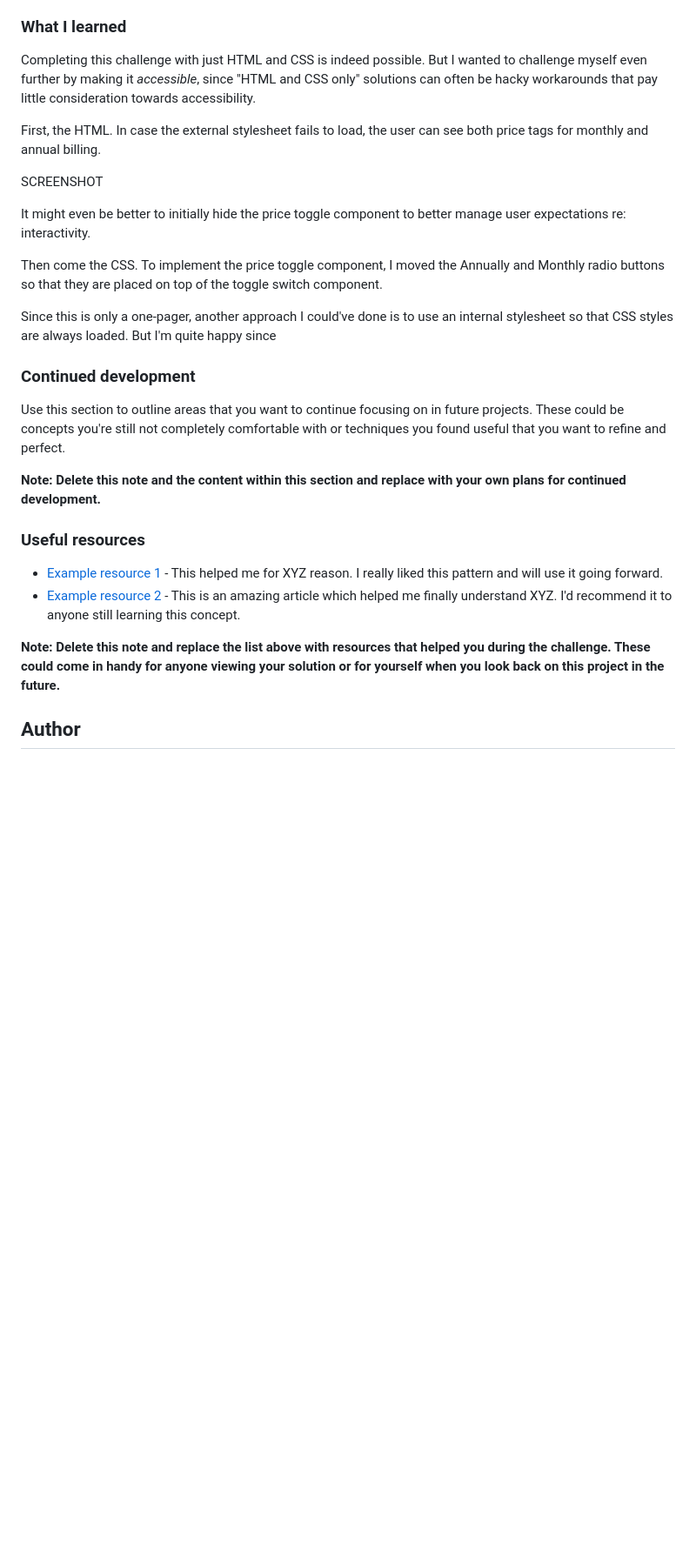
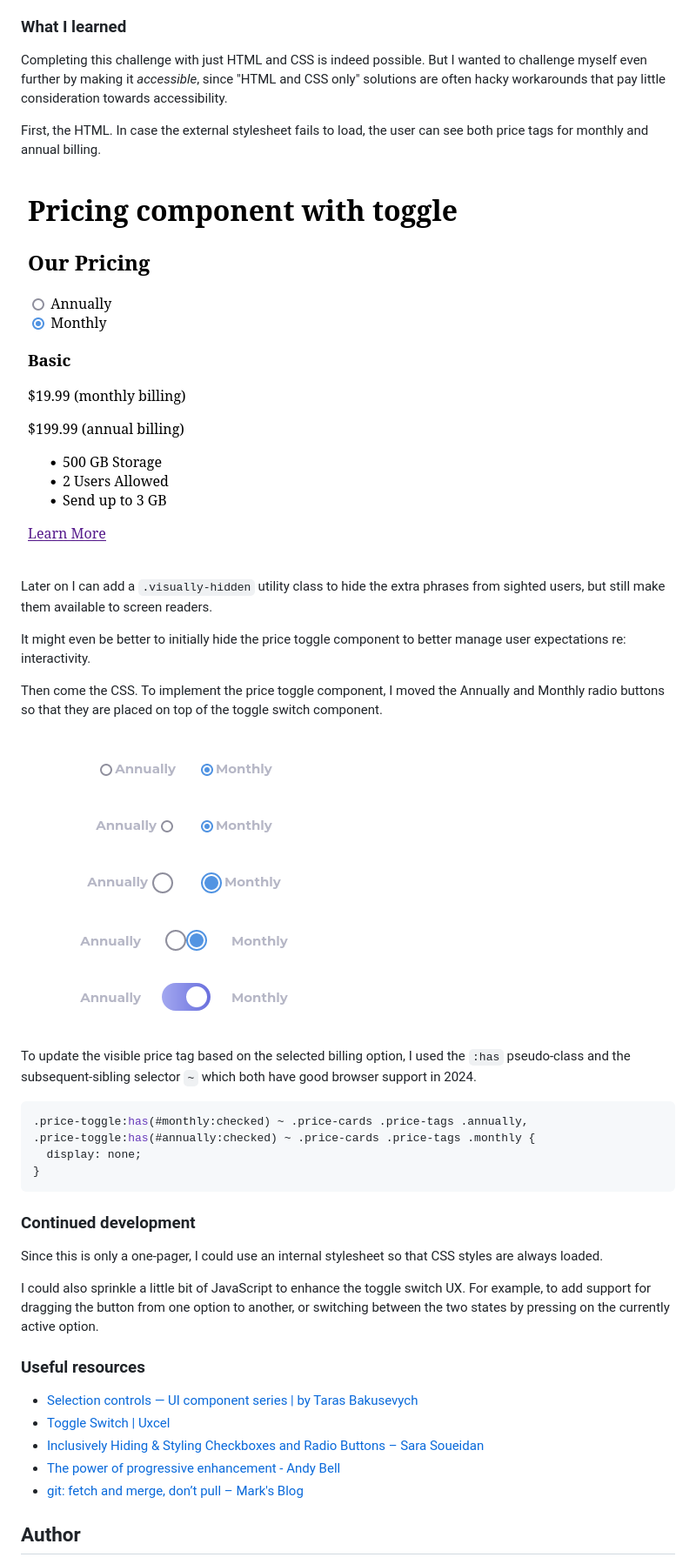
Before and after one commit to joshjavier/pricing-component-with-toggle, a Markdown page: README.md, the part around the change. Shown: that part at 87% size. GitHub-like rendering; pictures changed too: docs/radio-to-toggle.png (added), docs/unstyled-html.png (added); blank space fills up the shorter version.

Commit message:
Add thoughts, screenshots, and resources in readme

````diff
--- a/README.md
+++ b/README.md
@@ -44,33 +44,42 @@ Users should be able to:
 
 ### What I learned
 
-Completing this challenge with just HTML and CSS is indeed possible. But I wanted to challenge myself even further by making it *accessible*, since "HTML and CSS only" solutions can often be hacky workarounds that pay little consideration towards accessibility.
+Completing this challenge with just HTML and CSS is indeed possible. But I wanted to challenge myself even further by making it *accessible*, since "HTML and CSS only" solutions are often hacky workarounds that pay little consideration towards accessibility.
 
 First, the HTML. In case the external stylesheet fails to load, the user can see both price tags for monthly and annual billing.
 
-SCREENSHOT
+![](./docs/unstyled-html.png)
+
+Later on I can add a `.visually-hidden` utility class to hide the extra phrases from sighted users, but still make them available to screen readers.
 
 It might even be better to initially hide the price toggle component to better manage user expectations re: interactivity.
 
 Then come the CSS. To implement the price toggle component, I moved the Annually and Monthly radio buttons so that they are placed on top of the toggle switch component.
 
+![](./docs/radio-to-toggle.png)
 
+To update the visible price tag based on the selected billing option, I used the `:has` pseudo-class and the subsequent-sibling selector `~` which both have good browser support in 2024.
 
-
-Since this is only a one-pager, another approach I could've done is to use an internal stylesheet so that CSS styles are always loaded. But I'm quite happy since
+```css
+.price-toggle:has(#monthly:checked) ~ .price-cards .price-tags .annually,
+.price-toggle:has(#annually:checked) ~ .price-cards .price-tags .monthly {
+  display: none;
+}
+```
 
 ### Continued development
 
-Use this section to outline areas that you want to continue focusing on in future projects. These could be concepts you're still not completely comfortable with or techniques you found useful that you want to refine and perfect.
+Since this is only a one-pager, I could use an internal stylesheet so that CSS styles are always loaded.
 
-**Note: Delete this note and the content within this section and replace with your own plans for continued development.**
+I could also sprinkle a little bit of JavaScript to enhance the toggle switch UX. For example, to add support for dragging the button from one option to another, or switching between the two states by pressing on the currently active option.
 
 ### Useful resources
 
-- [Example resource 1](https://www.example.com) - This helped me for XYZ reason. I really liked this pattern and will use it going forward.
-- [Example resource 2](https://www.example.com) - This is an amazing article which helped me finally understand XYZ. I'd recommend it to anyone still learning this concept.
-
-**Note: Delete this note and replace the list above with resources that helped you during the challenge. These could come in handy for anyone viewing your solution or for yourself when you look back on this project in the future.**
+- [Selection controls — UI component series | by Taras Bakusevych](https://uxdesign.cc/selection-controls-ui-component-series-3badc0bdb546)
+- [Toggle Switch | Uxcel](https://app.uxcel.com/glossary/toggles)
+- [Inclusively Hiding &amp; Styling Checkboxes and Radio Buttons – Sara Soueidan](https://www.sarasoueidan.com/blog/inclusively-hiding-and-styling-checkboxes-and-radio-buttons/)
+- [The power of progressive enhancement - Andy Bell](https://archive.hankchizljaw.com/wrote/the-power-of-progressive-enhancement/)
+- [git: fetch and merge, don&#8217;t pull &#8211; Mark&#039;s Blog](https://longair.net/blog/2009/04/16/git-fetch-and-merge/)
 
 ## Author
 
````
